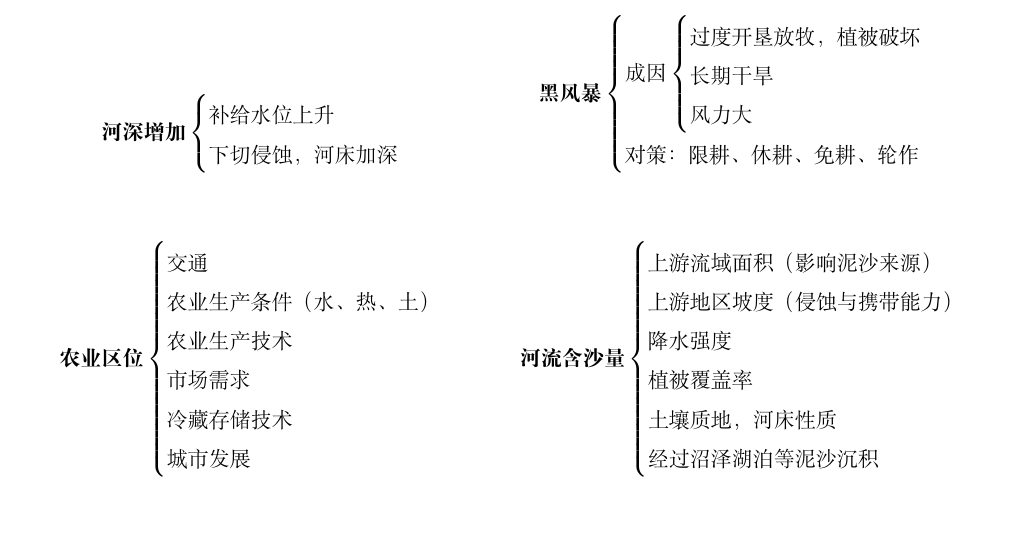
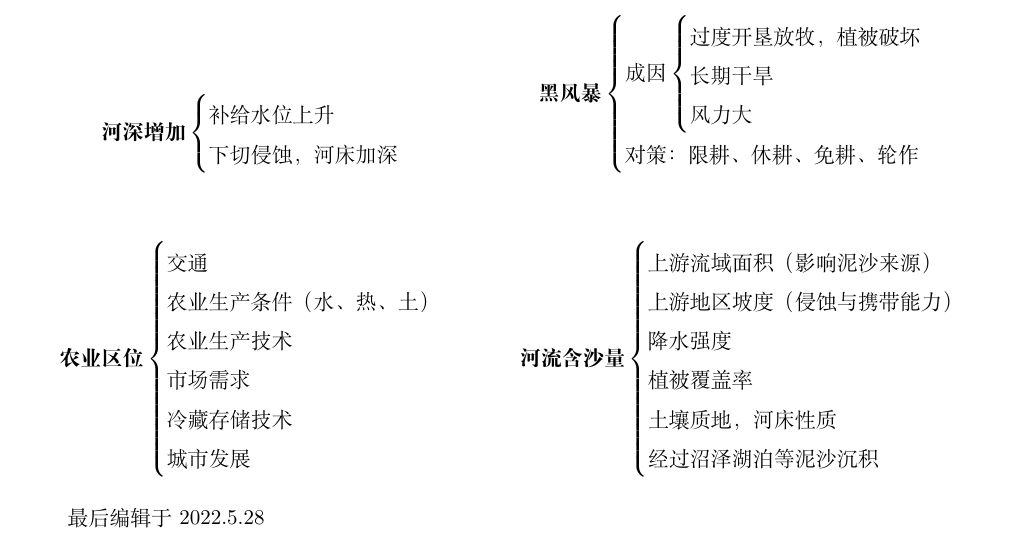
Before and after one commit to Cicada000/Geography-Notes, a LaTeX document (Other Notes/Liang's Notes.tex): part of page 4 of 4, cut so that both start at the same text. Compiled offline with XeLaTeX.

Commit message:
Liang's Notes
更新最后编辑时间

```diff
--- a/Other Notes/Liang's Notes.tex
+++ b/Other Notes/Liang's Notes.tex
@@ -477,4 +477,6 @@
 
 \end{multicols}
 
+\text{最后编辑于2022.5.28}
+
 \end{document}
```
